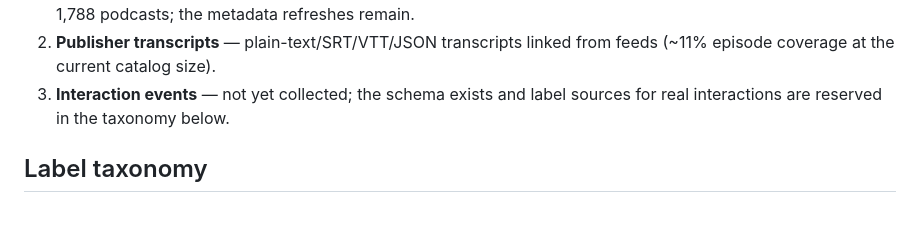
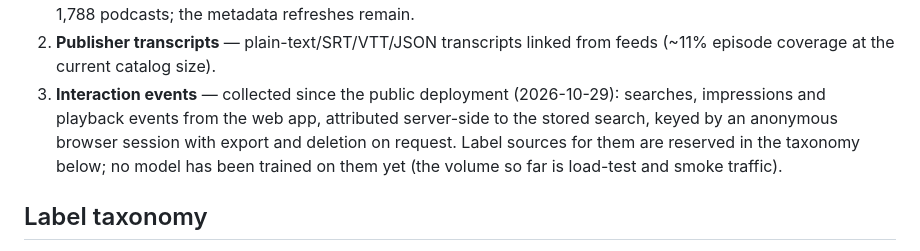
Before and after one commit to poornanat1/podcast-retrieval, a Markdown page: docs/data-card.md, the part around the change. Drawn GitHub-style; blank space fills up the shorter version.

```diff
--- a/docs/data-card.md
+++ b/docs/data-card.md
@@ -26,8 +26,12 @@ sources:
    remain.
 2. **Publisher transcripts** — plain-text/SRT/VTT/JSON transcripts linked
    from feeds (~11% episode coverage at the current catalog size).
-3. **Interaction events** — not yet collected; the schema exists and label
-   sources for real interactions are reserved in the taxonomy below.
+3. **Interaction events** — collected since the public deployment
+   (2026-10-29): searches, impressions and playback events from the web
+   app, attributed server-side to the stored search, keyed by an
+   anonymous browser session with export and deletion on request. Label
+   sources for them are reserved in the taxonomy below; no model has been
+   trained on them yet (the volume so far is load-test and smoke traffic).
 
 ## Label taxonomy
 
```
Also changed, not shown: docs/model-card.md (+6 -1 lines).
